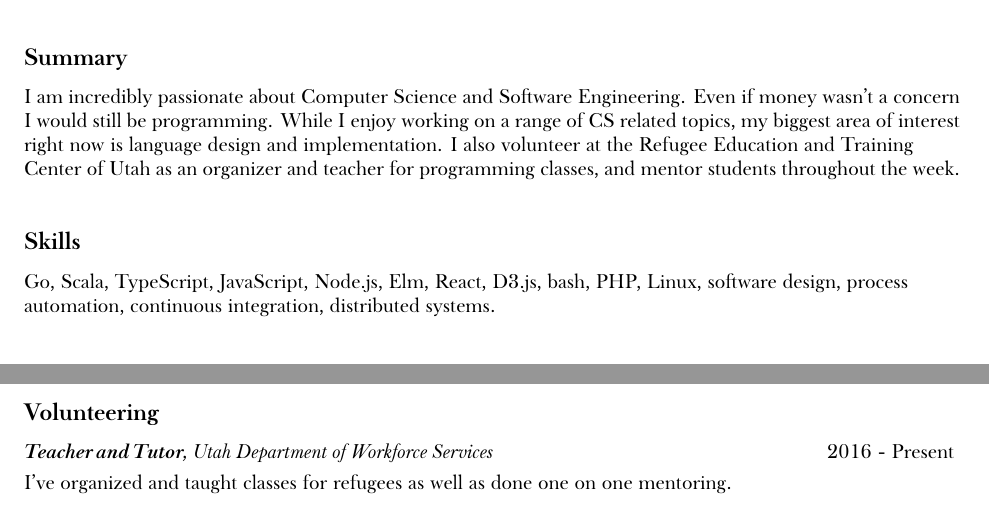
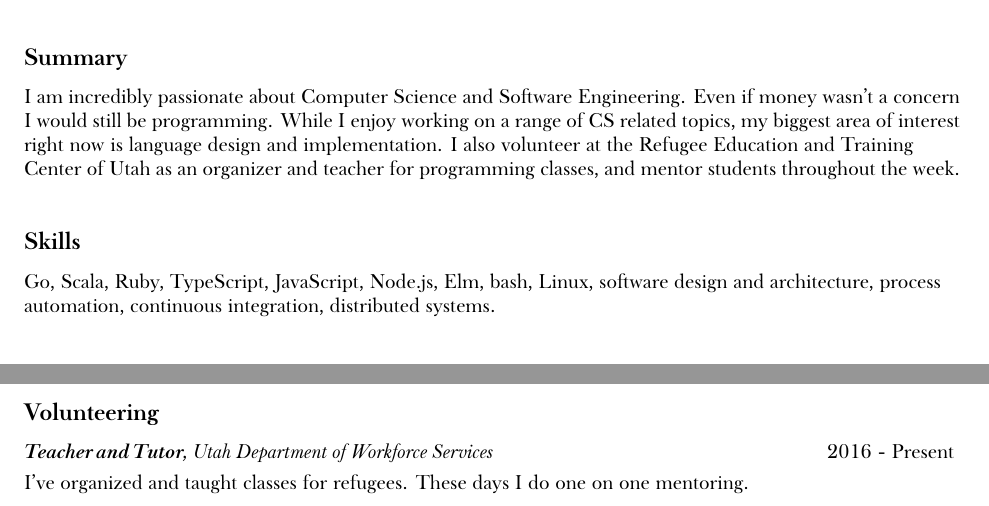
Before and after one commit to minond/site, a LaTeX CV (resume.tex): two parts of the page, joined at a grey line, cut so that both start at the same text. Compiled offline with XeLaTeX; a missing font is replaced by an installed copy or a similar font.

Commit message:
adding ruby and cleaning up volunteering section a bit

```diff
--- a/resume.tex
+++ b/resume.tex
@@ -61,9 +61,9 @@ programming classes, and mentor students throughout the week.
 
 \SectionTitle{Skills}
 
-Go, Scala, TypeScript, JavaScript, Node.js, Elm, React, D3.js, bash, PHP,
-Linux, software design, process automation, continuous integration, distributed
-systems.
+Go, Scala, Ruby, TypeScript, JavaScript, Node.js, Elm, bash, Linux, software
+design and architecture, process automation, continuous integration,
+distributed systems.
 
 
 \SectionTitle{Experience}
@@ -90,7 +90,7 @@ systems.
 
 \SectionTitle{Volunteering}
 
-\DescribedEntry{Teacher and Tutor}{Utah Department of Workforce Services}{2016 - Present}{I've organized and taught classes for refugees as well as done one on one mentoring.}
+\DescribedEntry{Teacher and Tutor}{Utah Department of Workforce Services}{2016 - Present}{I've organized and taught classes for refugees. These days I do one on one mentoring.}
 
 \end{flushleft}
 \end{document}
```
Also changed, not shown: docs/Marcos-Minond-Resume.pdf.
